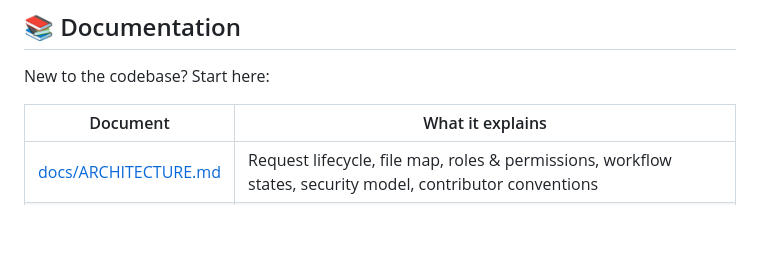
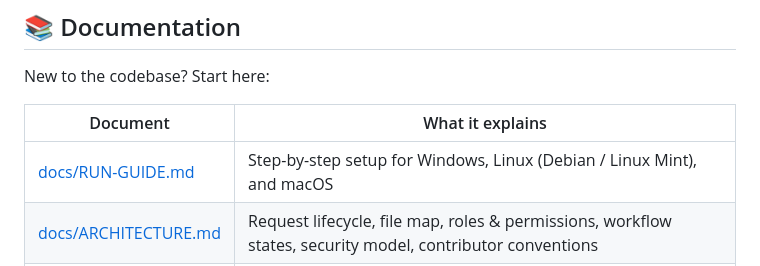
Before and after one commit to Byte-Quill/kyc-v4, a Markdown page: README.md, the part around the change. Rendered like a GitHub page; blank space fills up the shorter version.

Commit message:
docs: add RUN-GUIDE with XAMPP setup instructions and link from README

```diff
--- a/README.md
+++ b/README.md
@@ -21,6 +21,7 @@ New to the codebase? Start here:
 
 | Document                                     | What it explains                                                                                                |
 | -------------------------------------------- | --------------------------------------------------------------------------------------------------------------- |
+| [docs/RUN-GUIDE.md](docs/RUN-GUIDE.md)       | Step-by-step setup for Windows, Linux (Debian / Linux Mint), and macOS                                          |
 | [docs/ARCHITECTURE.md](docs/ARCHITECTURE.md) | Request lifecycle, file map, roles & permissions, workflow states, security model, contributor conventions      |
 | [docs/DATABASE.md](docs/DATABASE.md)         | Full schema reference, design rules (why `user_id` is the PK in one-to-one tables), seeded data, common queries |
 
```
Also changed, not shown: docs/RUN-GUIDE.md (added, +204 -0 lines).
